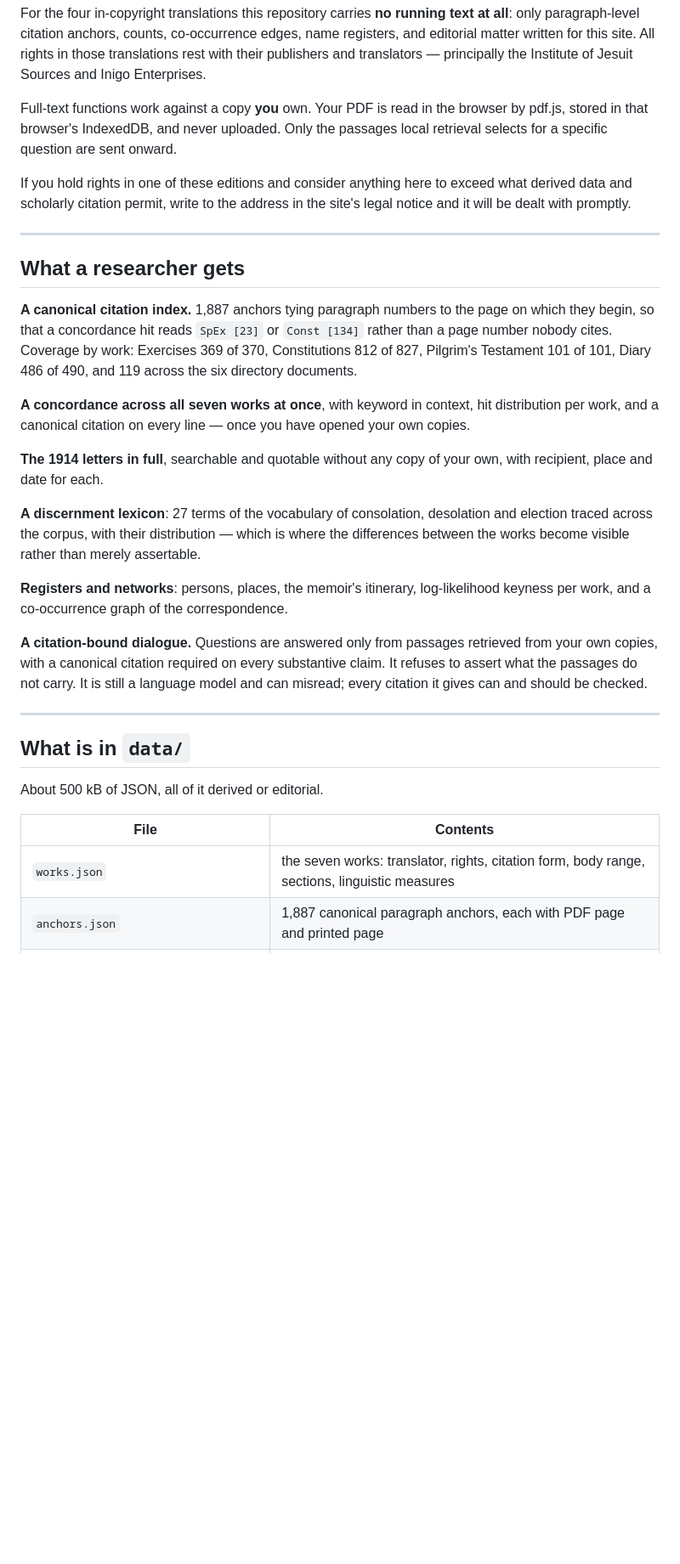
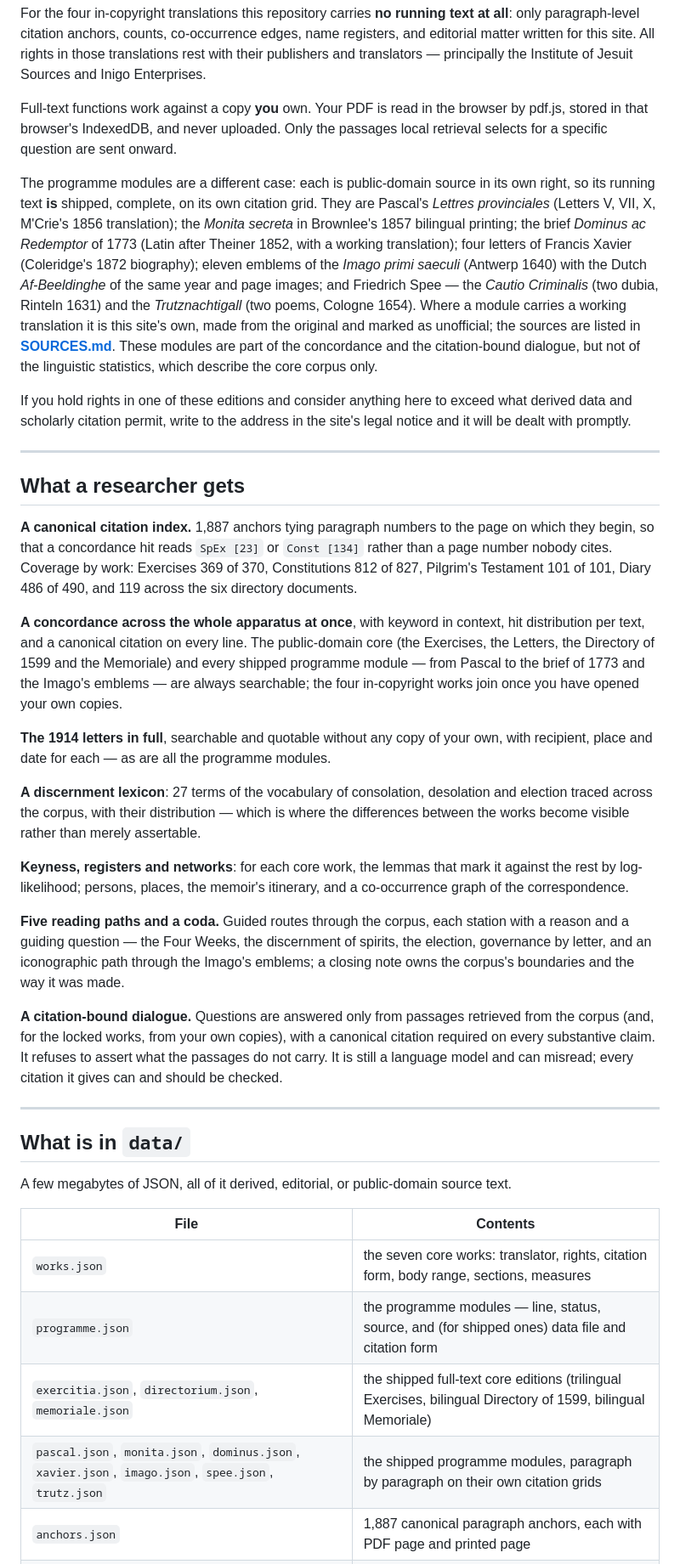
Before and after one commit to pantaleonfassbender-coder/ignatian-research, a Markdown page: README.md, the part around one of its changes. Shown at 85% size. GitHub-like rendering; blank space fills up the shorter version.

```diff
--- a/README.md
+++ b/README.md
@@ -70,6 +75,18 @@ Full-text functions work against a copy **you** own. Your PDF is read in the bro
 that browser's IndexedDB, and never uploaded. Only the passages local retrieval selects for a specific
 question are sent onward.
 
+The programme modules are a different case: each is public-domain source in its own right, so its running
+text **is** shipped, complete, on its own citation grid. They are Pascal's *Lettres provinciales*
+(Letters V, VII, X, M'Crie's 1856 translation); the *Monita secreta* in Brownlee's 1857 bilingual
+printing; the brief *Dominus ac Redemptor* of 1773 (Latin after Theiner 1852, with a working
+translation); four letters of Francis Xavier (Coleridge's 1872 biography); eleven emblems of the *Imago
+primi saeculi* (Antwerp 1640) with the Dutch *Af-Beeldinghe* of the same year and page images; and
+Friedrich Spee — the *Cautio Criminalis* (two dubia, Rinteln 1631) and the *Trutznachtigall* (two poems,
+Cologne 1654). Where a module carries a working translation it is this site's own, made from the original
+and marked as unofficial; the sources are listed in **[SOURCES.md](SOURCES.md)**. These modules are part
+of the concordance and the citation-bound dialogue, but not of the linguistic statistics, which describe
+the core corpus only.
+
 If you hold rights in one of these editions and consider anything here to exceed what derived data and
 scholarly citation permit, write to the address in the site's legal notice and it will be dealt with
 promptly.
@@ -83,32 +100,43 @@ that a concordance hit reads `SpEx [23]` or `Const [134]` rather than a page num
 Coverage by work: Exercises 369 of 370, Constitutions 812 of 827, Pilgrim's Testament 101 of 101, Diary
 486 of 490, and 119 across the six directory documents.
 
-**A concordance across all seven works at once**, with keyword in context, hit distribution per work, and a
-canonical citation on every line — once you have opened your own copies.
+**A concordance across the whole apparatus at once**, with keyword in context, hit distribution per text,
+and a canonical citation on every line. The public-domain core (the Exercises, the Letters, the Directory
+of 1599 and the Memoriale) and every shipped programme module — from Pascal to the brief of 1773 and the
+Imago's emblems — are always searchable; the four in-copyright works join once you have opened your own
+copies.
 
 **The 1914 letters in full**, searchable and quotable without any copy of your own, with recipient, place
-and date for each.
+and date for each — as are all the programme modules.
 
 **A discernment lexicon**: 27 terms of the vocabulary of consolation, desolation and election traced
 across the corpus, with their distribution — which is where the differences between the works become
 visible rather than merely assertable.
 
-**Registers and networks**: persons, places, the memoir's itinerary, log-likelihood keyness per work, and
-a co-occurrence graph of the correspondence.
+**Keyness, registers and networks**: for each core work, the lemmas that mark it against the rest by
+log-likelihood; persons, places, the memoir's itinerary, and a co-occurrence graph of the correspondence.
 
-**A citation-bound dialogue.** Questions are answered only from passages retrieved from your own copies,
-with a canonical citation required on every substantive claim. It refuses to assert what the passages do
-not carry. It is still a language model and can misread; every citation it gives can and should be
-checked.
+**Five reading paths and a coda.** Guided routes through the corpus, each station with a reason and a
+guiding question — the Four Weeks, the discernment of spirits, the election, governance by letter, and an
+iconographic path through the Imago's emblems; a closing note owns the corpus's boundaries and the way it
+was made.
+
+**A citation-bound dialogue.** Questions are answered only from passages retrieved from the corpus (and,
+for the locked works, from your own copies), with a canonical citation required on every substantive
+claim. It refuses to assert what the passages do not carry. It is still a language model and can misread;
+every citation it gives can and should be checked.
 
 ---
 
 ## What is in `data/`
 
-About 500 kB of JSON, all of it derived or editorial.
+A few megabytes of JSON, all of it derived, editorial, or public-domain source text.
 
 | File | Contents |
 |---|---|
-| `works.json` | the seven works: translator, rights, citation form, body range, sections, linguistic measures |
+| `works.json` | the seven core works: translator, rights, citation form, body range, sections, measures |
+| `programme.json` | the programme modules — line, status, source, and (for shipped ones) data file and citation form |
+| `exercitia.json`, `directorium.json`, `memoriale.json` | the shipped full-text core editions (trilingual Exercises, bilingual Directory of 1599, bilingual Memoriale) |
+| `pascal.json`, `monita.json`, `dominus.json`, `xavier.json`, `imago.json`, `spee.json`, `trutz.json` | the shipped programme modules, paragraph by paragraph on their own citation grids |
 | `anchors.json` | 1,887 canonical paragraph anchors, each with PDF page and printed page |
 | `letters.json` | the 24 public-domain letters in full, with recipient, place, date |
```
Also changed, not shown: other parts of README.md (+42 -19 lines).
